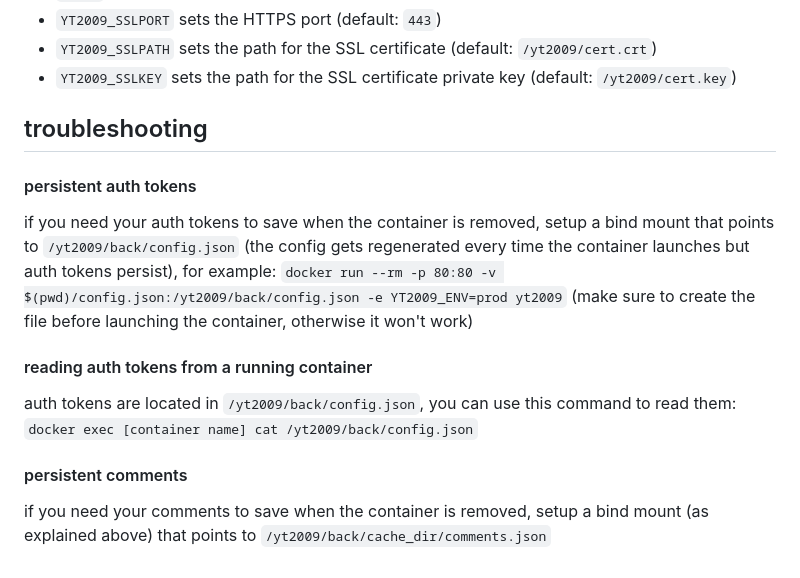
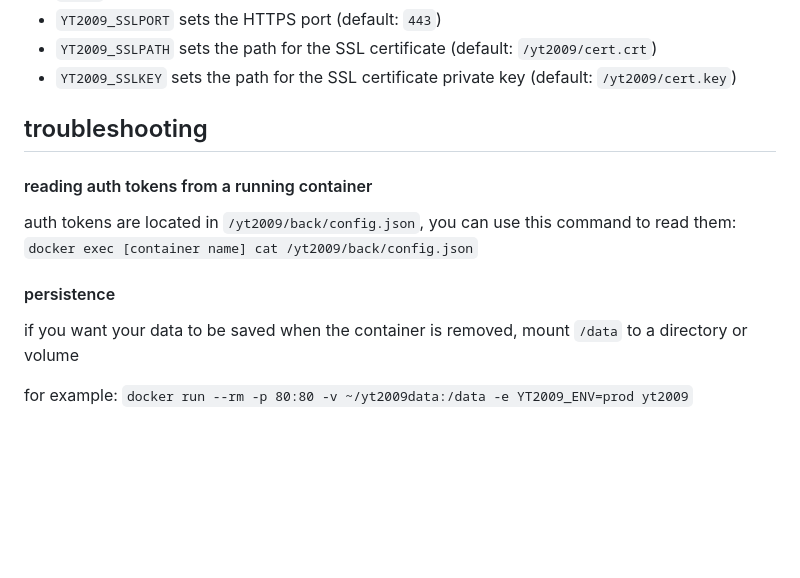
Before and after one commit to ftde0/yt2009, a Markdown page: docker.md, the part around the change. Drawn GitHub-style; blank space fills up the shorter version.

```diff
--- a/docker.md
+++ b/docker.md
@@ -19,14 +19,12 @@ the yt2009 container is configured by using the following environment variables:
 - `YT2009_SSLKEY` sets the path for the SSL certificate private key (default: `/yt2009/cert.key`)
 
 ## troubleshooting
-#### persistent auth tokens
-
-if you need your auth tokens to save when the container is removed, setup a bind mount that points to `/yt2009/back/config.json` (the config gets regenerated every time the container launches but auth tokens persist), for example: `docker run --rm -p 80:80 -v $(pwd)/config.json:/yt2009/back/config.json -e YT2009_ENV=prod yt2009` (make sure to create the file before launching the container, otherwise it won't work)
-
 #### reading auth tokens from a running container
 
 auth tokens are located in `/yt2009/back/config.json`, you can use this command to read them: `docker exec [container name] cat /yt2009/back/config.json`
 
-#### persistent comments
+#### persistence
 
-if you need your comments to save when the container is removed, setup a bind mount (as explained above) that points to `/yt2009/back/cache_dir/comments.json`
+if you want your data to be saved when the container is removed, mount `/data` to a directory or volume
+
+for example: `docker run --rm -p 80:80 -v ~/yt2009data:/data -e YT2009_ENV=prod yt2009`
```
Also changed, not shown: readme.md (+13 -5 lines), doc-imgs/ie6-ss.png (added), doc-imgs/ie6-ss2.png (added), 12 other files.
